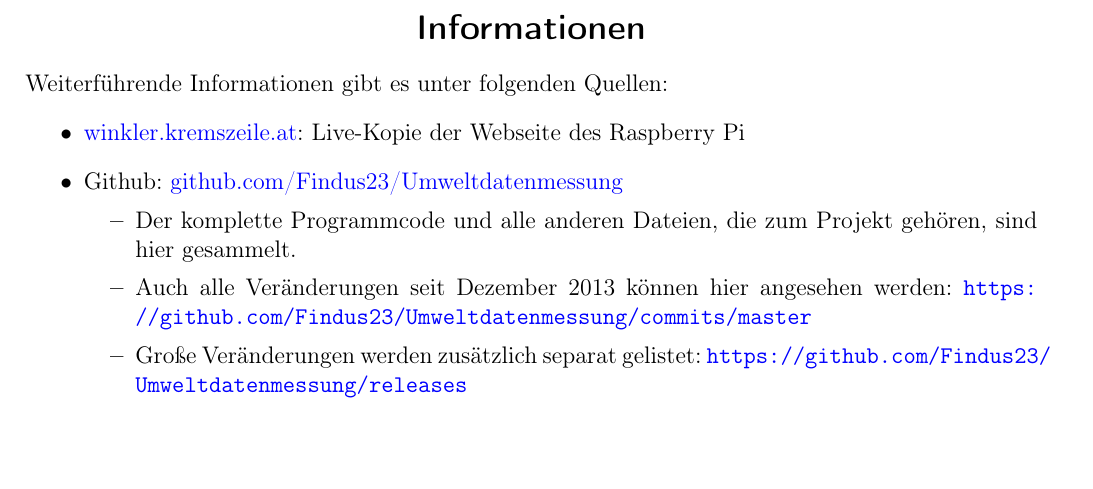
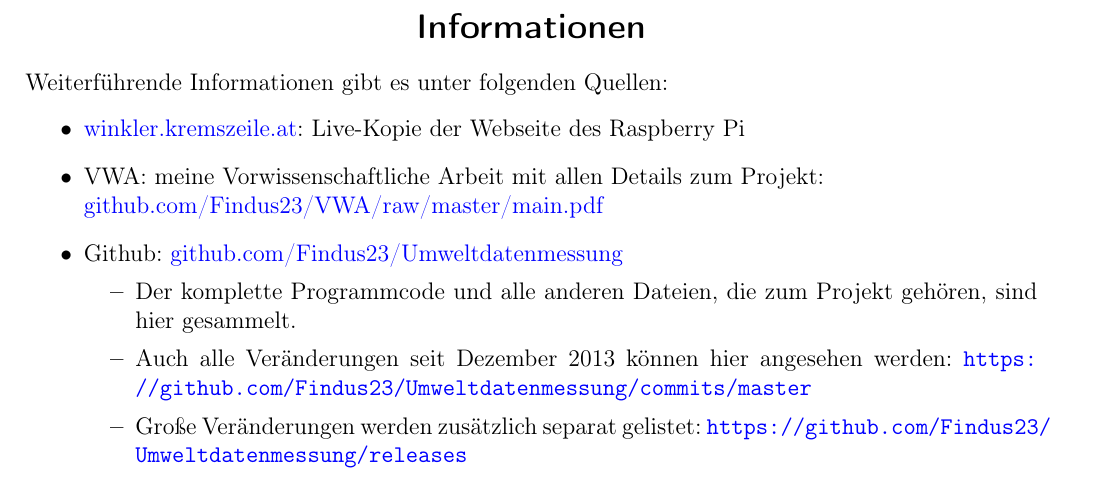
Before and after one commit to Findus23/Temperaturmessung, a LaTeX document (Dokumentationen/weitere Informationen.tex): part of the page, cut so that both start at the same text, the shorter picture padded with empty space. Compiled offline with pdfLaTeX.

Commit message:
weitere Informationen

```diff
--- a/Dokumentationen/weitere Informationen.tex
+++ b/Dokumentationen/weitere Informationen.tex
@@ -14,6 +14,7 @@
 Weiterführende Informationen gibt es unter folgenden Quellen:
 \begin{itemize}
 \item \href{http://winkler.kremszeile.at/}{winkler.kremszeile.at}: Live-Kopie der Webseite des Raspberry Pi
+\item VWA: meine Vorwissenschaftliche Arbeit mit allen Details zum Projekt:\newline \href{https://github.com/Findus23/VWA/raw/master/main.pdf}{github.com/Findus23/VWA/raw/master/main.pdf}
 \item Github: \href{https://github.com/Findus23/Umweltdatenmessung}{github.com/Findus23/Umweltdatenmessung}
 	\begin{itemize}
 	\item Der komplette Programmcode und alle anderen Dateien, die zum Projekt gehören, sind hier gesammelt.
```
Also changed, not shown: Dokumentationen/weitere Informationen.pdf.
